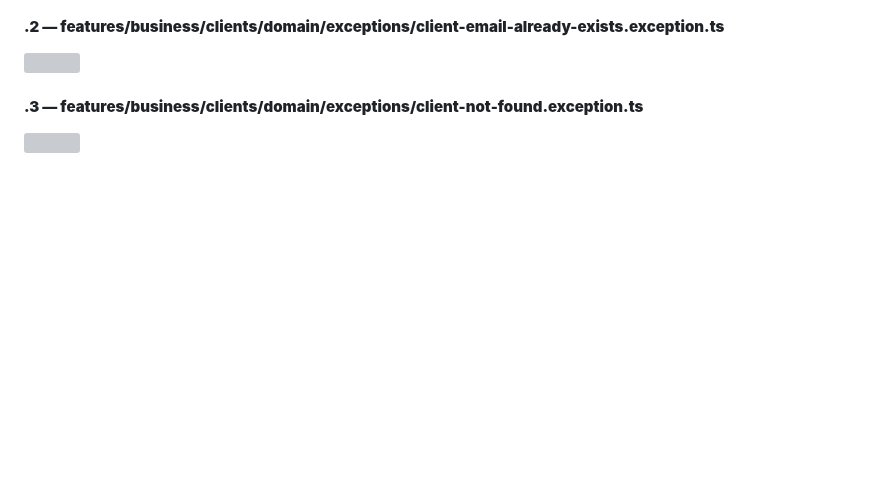
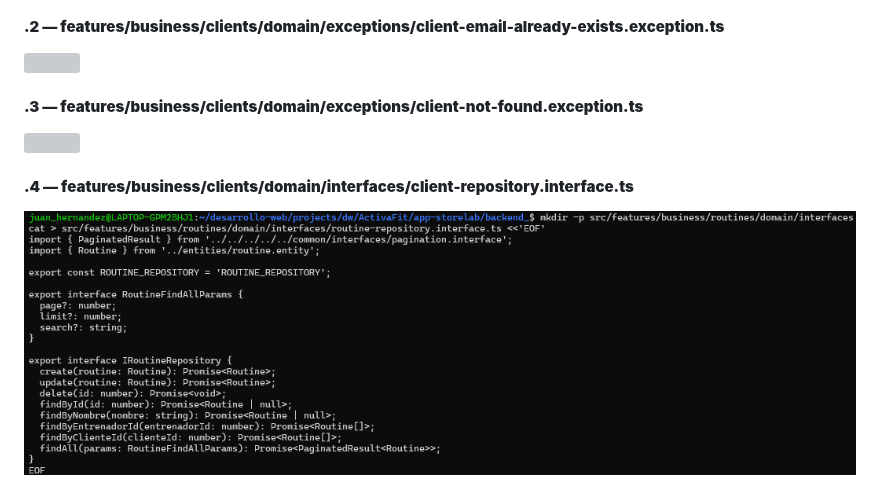
Before and after one commit to DW-2026-IISem/dw-2026-JuanHernandez2121, a Markdown page: docs/proceso.md, the part around the change. Rendered like a GitHub page; pictures changed too: docs/images/clipboard-2651157808.png (added); blank space fills up the shorter version; grey boxes are pictures that could not be loaded.

```diff
--- a/docs/proceso.md
+++ b/docs/proceso.md
@@ -1241,3 +1241,7 @@ mkdir -p /home/portatiljq/apps/dlloweb/nestjs/express_sequelize chmod -R 755 /ho
 #### **.3 — features/business/clients/domain/exceptions/client-not-found.exception.ts**
 
 ![](images/clipboard-1831825968.png)
+
+#### **.4 — features/business/clients/domain/interfaces/client-repository.interface.ts**
+
+![](images/clipboard-2651157808.png)
```
